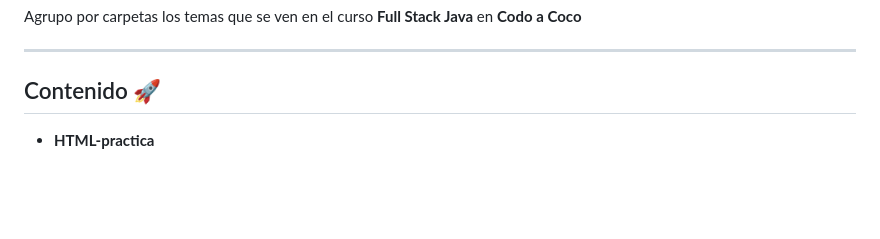
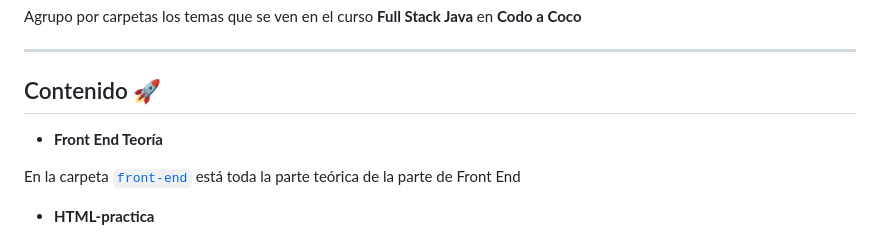
Before and after one commit to eugenia1984/CodoACodo-FS-Java, a Markdown page: README.md, the part around the change. GitHub-like rendering; blank space fills up the shorter version.

```diff
--- a/README.md
+++ b/README.md
@@ -7,6 +7,10 @@ Agrupo por carpetas los temas que se ven en el curso **Full Stack Java** en **Co
 ---
 
 ## Contenido 🚀
+
+* **Front End Teoría**
+
+ En la carpeta [`front-end`](https://github.com/eugenia1984/CodoACodo-FS-Java/tree/main/front-end) está toda la parte teórica de la parte de Front End
 
 * **HTML-practica**
 
```
